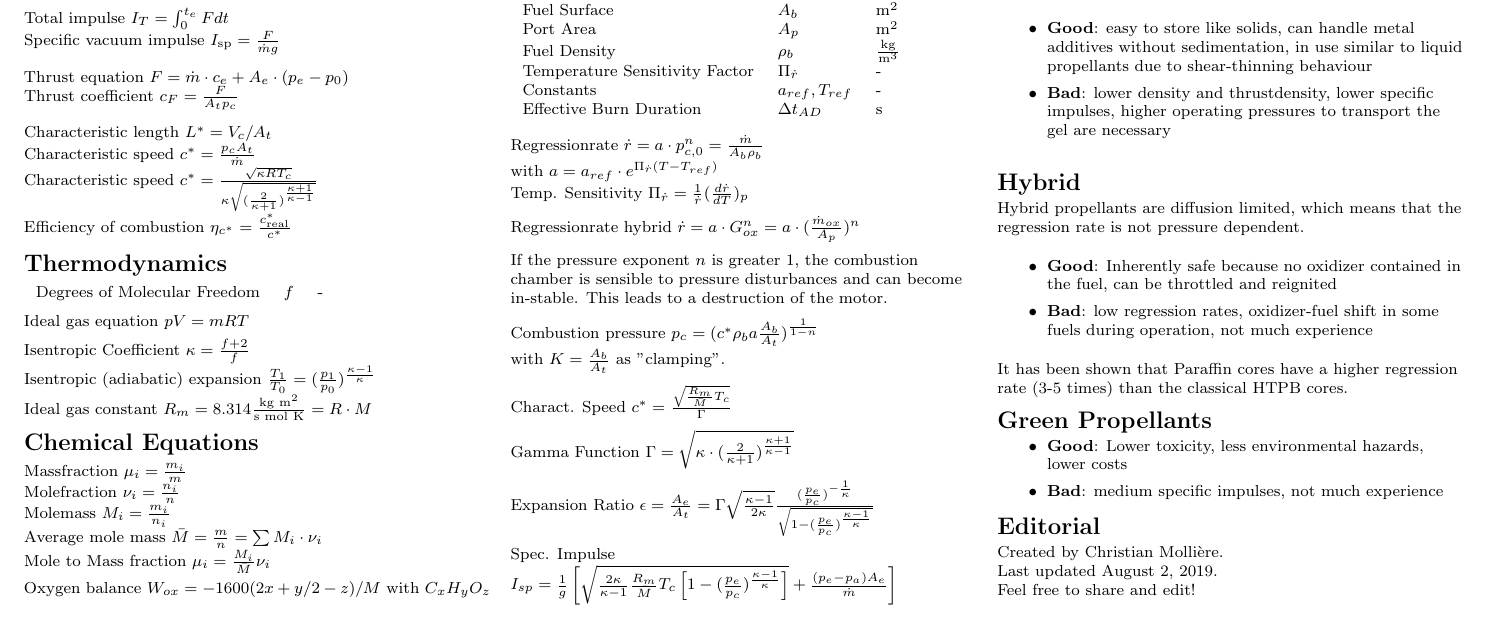
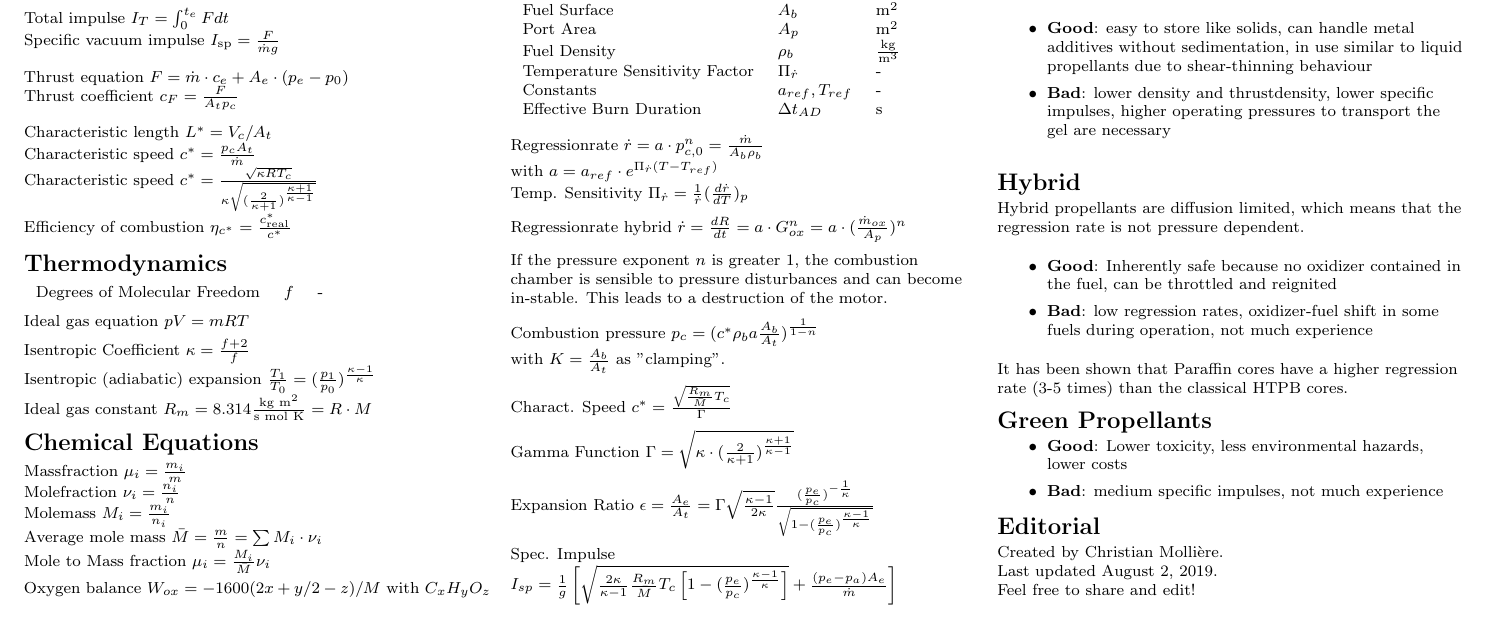
Before and after one commit to chrismolli/fuels_cheatsheet, a LaTeX document (cheat_sheet_raketentreibstoffe.tex): part of the page, cut so that both start at the same text. Compiled offline with pdfLaTeX.

Commit message:
Update
Added definition of regression rate.

```diff
--- a/cheat_sheet_raketentreibstoffe.tex
+++ b/cheat_sheet_raketentreibstoffe.tex
@@ -125,7 +125,7 @@ Regressionrate $\dot{r}=a\cdot p_{c,0}^n = \frac{\dot{m}}{A_b\rho_b}$\\
 with $a = a_{ref}\cdot e^{\Pi_{\dot{r}} (T-T_{ref})}$\\
 Temp. Sensitivity $\Pi_{\dot{r}} = \frac{1}{\dot{r}} (\frac{d \dot{r}}{d T})_p$ \\
 \vspace{5pt}
-Regressionrate hybrid $\dot{r}=a\cdot G_{ox}^n = a\cdot (\frac{\dot{m}_{ox}}{A_p})^n$\\
+Regressionrate hybrid $\dot{r}=\frac{dR}{dt}=a\cdot G_{ox}^n = a\cdot (\frac{\dot{m}_{ox}}{A_p})^n$\\
 \vspace{5pt}
 If the pressure exponent $n$ is greater 1, the combustion chamber is sensible to pressure disturbances and can become in-stable. This leads to a destruction of the motor.\\
 \vspace{7pt}
```
